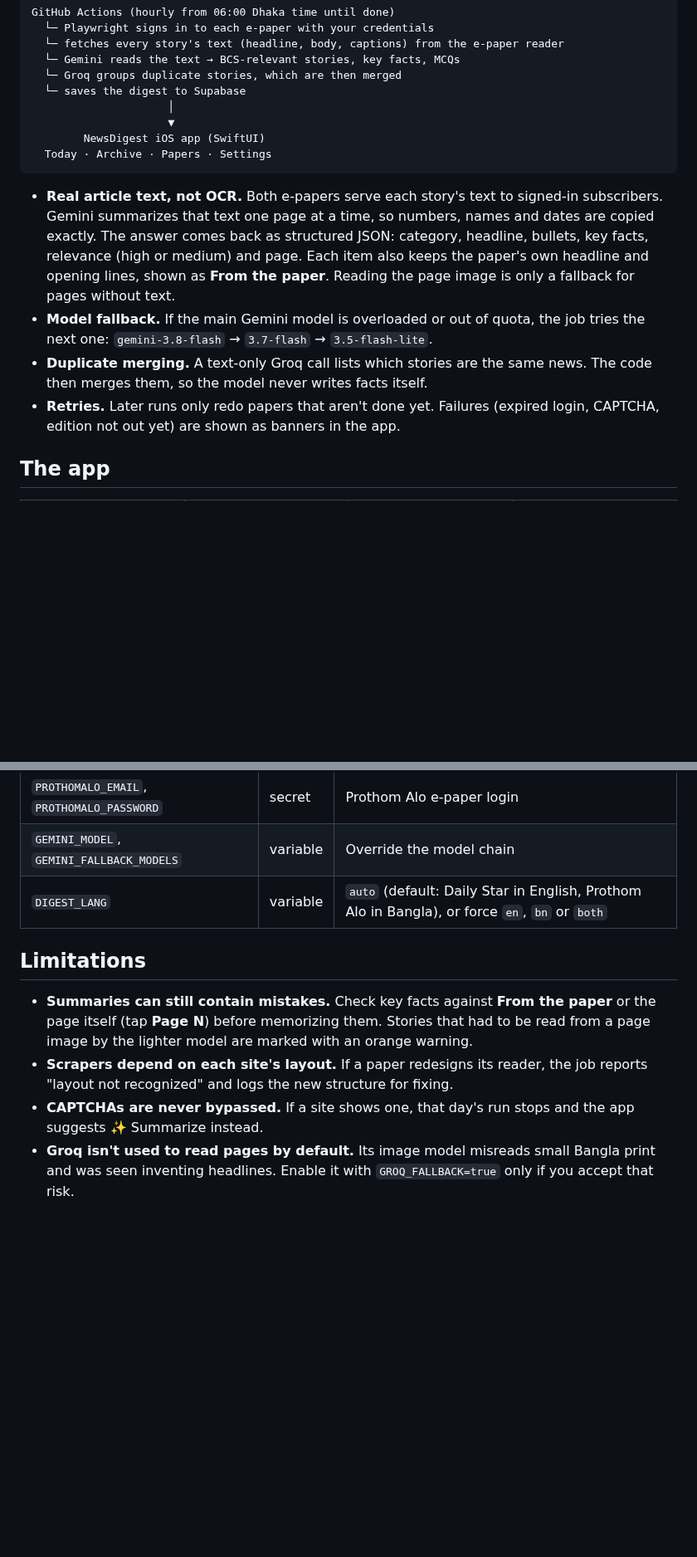
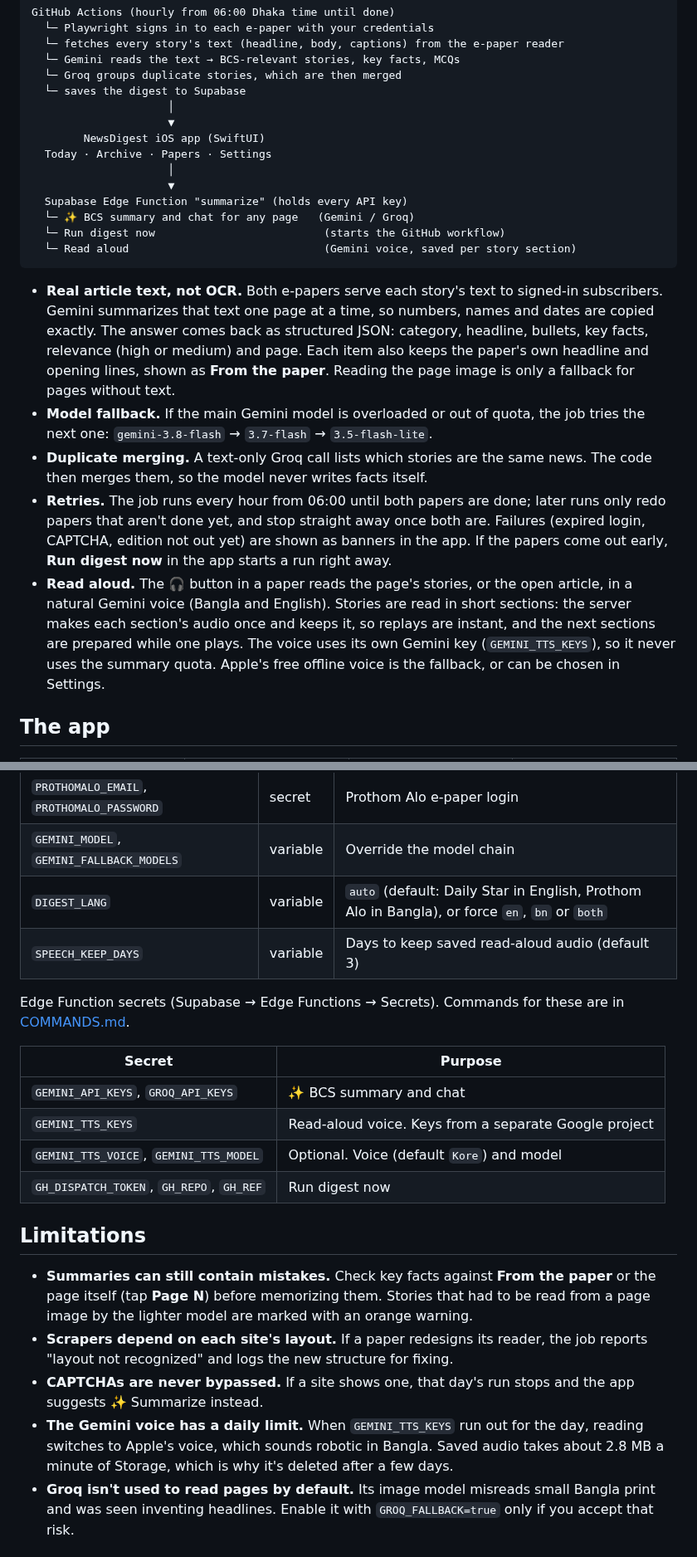
Before and after one commit to MachangDoniel/NewsDigest, a Markdown page: README.md, 2 parts joined by grey strips. Shown at 83% size. GitHub-like rendering; blank space fills up the shorter version.

````diff
--- a/README.md
+++ b/README.md
@@ -23,12 +23,19 @@ GitHub Actions (hourly from 06:00 Dhaka time until done)
                      ▼
         NewsDigest iOS app (SwiftUI)
   Today · Archive · Papers · Settings
+                     │
+                     ▼
+  Supabase Edge Function "summarize" (holds every API key)
+  └─ ✨ BCS summary and chat for any page   (Gemini / Groq)
+  └─ Run digest now                          (starts the GitHub workflow)
+  └─ Read aloud                              (Gemini voice, saved per story section)
 ```
 
 - **Real article text, not OCR.** Both e-papers serve each story's text to signed-in subscribers. Gemini summarizes that text one page at a time, so numbers, names and dates are copied exactly. The answer comes back as structured JSON: category, headline, bullets, key facts, relevance (high or medium) and page. Each item also keeps the paper's own headline and opening lines, shown as **From the paper**. Reading the page image is only a fallback for pages without text.
 - **Model fallback.** If the main Gemini model is overloaded or out of quota, the job tries the next one: `gemini-3.8-flash` → `3.7-flash` → `3.5-flash-lite`.
 - **Duplicate merging.** A text-only Groq call lists which stories are the same news. The code then merges them, so the model never writes facts itself.
-- **Retries.** Later runs only redo papers that aren't done yet. Failures (expired login, CAPTCHA, edition not out yet) are shown as banners in the app.
+- **Retries.** The job runs every hour from 06:00 until both papers are done; later runs only redo papers that aren't done yet, and stop straight away once both are. Failures (expired login, CAPTCHA, edition not out yet) are shown as banners in the app. If the papers come out early, **Run digest now** in the app starts a run right away.
+- **Read aloud.** The 🎧 button in a paper reads the page's stories, or the open article, in a natural Gemini voice (Bangla and English). Stories are read in short sections: the server makes each section's audio once and keeps it, so replays are instant, and the next sections are prepared while one plays. The voice uses its own Gemini key (`GEMINI_TTS_KEYS`), so it never uses the summary quota. Apple's free offline voice is the fallback, or can be chosen in Settings.
 
 ## The app
 
@@ -126,12 +143,23 @@ The app has this project's Supabase URL and publishable key built in ([`AppConfi
 | `PROTHOMALO_EMAIL`, `PROTHOMALO_PASSWORD` | secret | Prothom Alo e-paper login |
 | `GEMINI_MODEL`, `GEMINI_FALLBACK_MODELS` | variable | Override the model chain |
 | `DIGEST_LANG` | variable | `auto` (default: Daily Star in English, Prothom Alo in Bangla), or force `en`, `bn` or `both` |
+| `SPEECH_KEEP_DAYS` | variable | Days to keep saved read-aloud audio (default 3) |
+
+Edge Function secrets (Supabase → Edge Functions → Secrets). Commands for these are in [COMMANDS.md](COMMANDS.md#secrets-for-the-edge-function).
+
+| Secret | Purpose |
+|---|---|
+| `GEMINI_API_KEYS`, `GROQ_API_KEYS` | ✨ BCS summary and chat |
+| `GEMINI_TTS_KEYS` | Read-aloud voice. Keys from a separate Google project |
+| `GEMINI_TTS_VOICE`, `GEMINI_TTS_MODEL` | Optional. Voice (default `Kore`) and model |
+| `GH_DISPATCH_TOKEN`, `GH_REPO`, `GH_REF` | Run digest now |
 
 ## Limitations
 
 - **Summaries can still contain mistakes.** Check key facts against **From the paper** or the page itself (tap **Page N**) before memorizing them. Stories that had to be read from a page image by the lighter model are marked with an orange warning.
 - **Scrapers depend on each site's layout.** If a paper redesigns its reader, the job reports "layout not recognized" and logs the new structure for fixing.
 - **CAPTCHAs are never bypassed.** If a site shows one, that day's run stops and the app suggests ✨ Summarize instead.
+- **The Gemini voice has a daily limit.** When `GEMINI_TTS_KEYS` run out for the day, reading switches to Apple's voice, which sounds robotic in Bangla. Saved audio takes about 2.8 MB a minute of Storage, which is why it's deleted after a few days.
 - **Groq isn't used to read pages by default.** Its image model misreads small Bangla print and was seen inventing headlines. Enable it with `GROQ_FALLBACK=true` only if you accept that risk.
 
 ## Disclaimer
````
Also changed, not shown: other parts of README.md (+18 -8 lines), COMMANDS.md (added, +203 -0 lines), docs/screenshots/read-aloud-pill.png (added), docs/screenshots/read-aloud.png (added), docs/screenshots/settings-voice.png (added).
